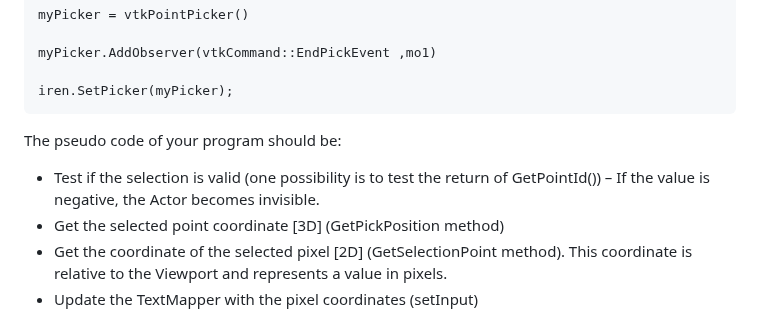
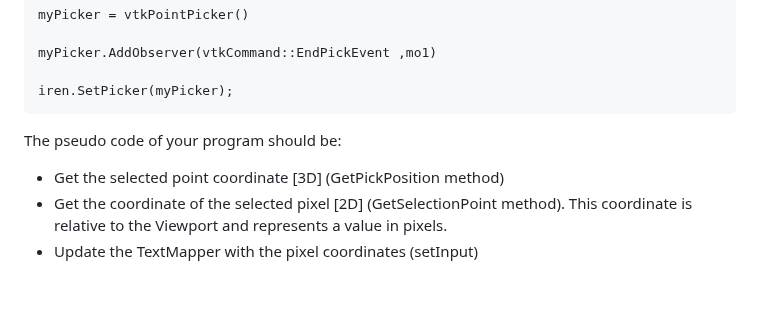
Before and after one commit to pmdjdias/ua_infovis, a Markdown page: VTK/Lesson_03/README.md, the part around the change. Drawn GitHub-style; blank space fills up the shorter version.

````diff
--- a/VTK/Lesson_03/README.md
+++ b/VTK/Lesson_03/README.md
@@ -93,7 +93,6 @@ iren.SetPicker(myPicker);
 ```
 
 The pseudo code of your program should be:
-* Test if the selection is valid (one possibility is to test the return of GetPointId()) – If the value is negative, the Actor becomes invisible.
 * Get the selected point coordinate [3D] (GetPickPosition method)
 * Get the coordinate of the selected pixel [2D] (GetSelectionPoint method). This coordinate is relative to the Viewport and represents a value in pixels.
 * Update the TextMapper with the pixel coordinates (setInput)
````
